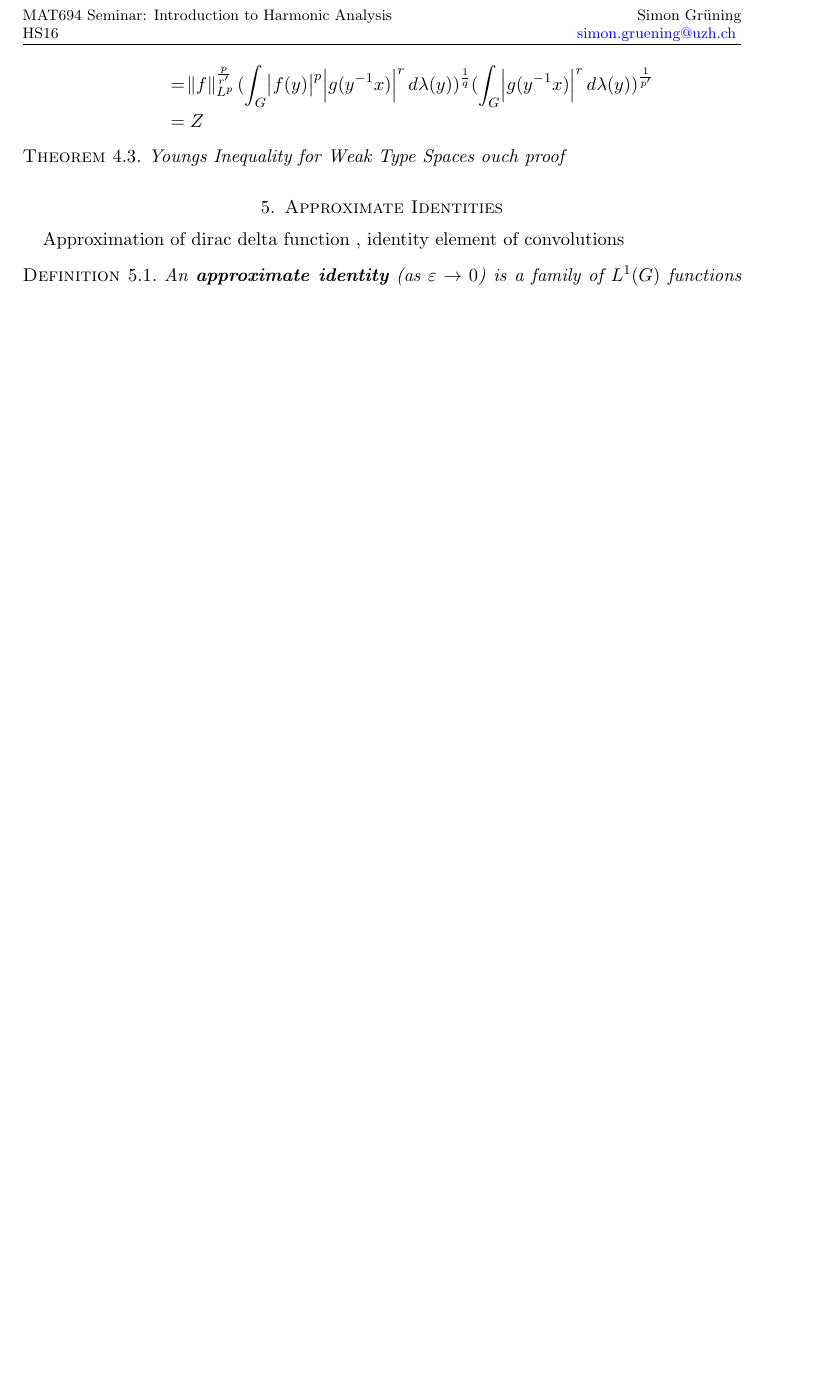
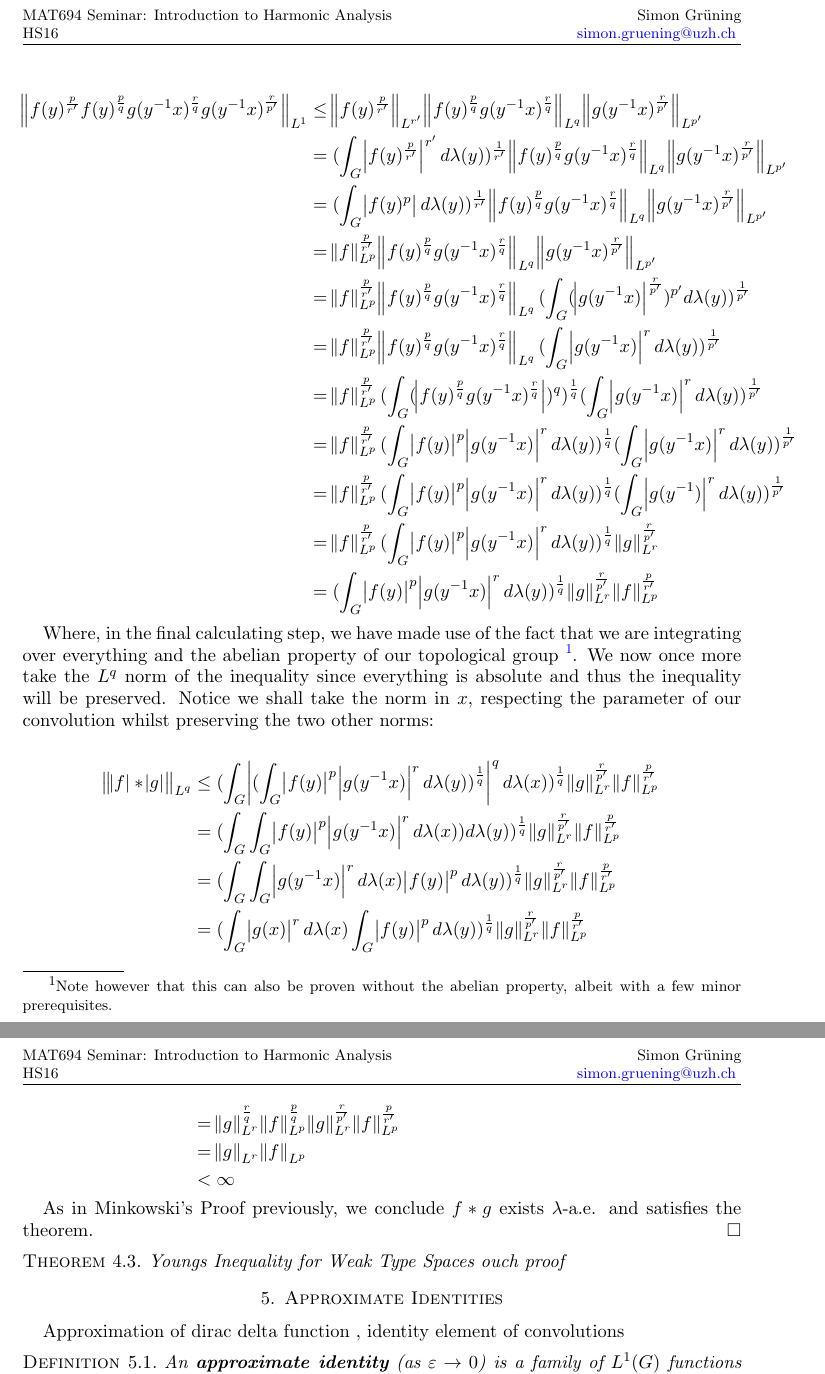
Before and after one commit to ZirconCode/ConvsAndAproxIds, a LaTeX paper (convolutions_simon_gruening.tex): part of page 6 of 12 before the commit and two parts of pages 6 and 7 of 13 after it, the two joined at a grey line, cut so that both start at the same text, the shorter picture padded with empty space. Compiled offline with pdfLaTeX.

Commit message:
hoelders whyy

```diff
--- a/convolutions_simon_gruening.tex
+++ b/convolutions_simon_gruening.tex
@@ -276,10 +277,34 @@ To proceed we shall now make use of H\"older's inducted inequality (Exercise 1.1
 To receive:
 
 \begin{align*}
-ZZZZ &\leq ZZZ \\
+\norm{f(y)^\frac{p}{r'} f(y)^\frac{p}{q} g(y^{-1}x)^\frac{r}{q}g(y^{-1}x)^\frac{r}{p'}}_{L^1} &\leq \norm{f(y)^\frac{p}{r'}}_{L^{r'}} \norm{f(y)^\frac{p}{q} g(y^{-1}x)^\frac{r}{q}}_{L^q} \norm{g(y^{-1}x)^\frac{r}{p'}}_{L^{p'}} \\
+&= (\int_G \abs{f(y)^\frac{p}{r'}}^{r'} d\lambda(y))^\frac{1}{r'} \norm{f(y)^\frac{p}{q} g(y^{-1}x)^\frac{r}{q}}_{L^q} \norm{g(y^{-1}x)^\frac{r}{p'}}_{L^{p'}} \\
+&= (\int_G \abs{f(y)^p} d\lambda(y))^\frac{1}{r'} \norm{f(y)^\frac{p}{q} g(y^{-1}x)^\frac{r}{q}}_{L^q} \norm{g(y^{-1}x)^\frac{r}{p'}}_{L^{p'}} \\
+&= \norm{f}^\frac{p}{r'}_{L^p} \norm{f(y)^\frac{p}{q} g(y^{-1}x)^\frac{r}{q}}_{L^q} \norm{g(y^{-1}x)^\frac{r}{p'}}_{L^{p'}} \\
+&= \norm{f}^\frac{p}{r'}_{L^p} \norm{f(y)^\frac{p}{q} g(y^{-1}x)^\frac{r}{q}}_{L^q} (\int_G ( \abs{g(y^{-1}x)}^\frac{r}{p'})^{p'} d\lambda(y) )^\frac{1}{p'} \\
+&= \norm{f}^\frac{p}{r'}_{L^p} \norm{f(y)^\frac{p}{q} g(y^{-1}x)^\frac{r}{q}}_{L^q} (\int_G  \abs{g(y^{-1}x)}^r d\lambda(y) )^\frac{1}{p'} \\
+&= \norm{f}^\frac{p}{r'}_{L^p} (\int_G (\abs{f(y)^\frac{p}{q} g(y^{-1}x)^\frac{r}{q}} )^q)^\frac{1}{q} (\int_G  \abs{g(y^{-1}x)}^r d\lambda(y) )^\frac{1}{p'} \\
 &= \norm{f}^\frac{p}{r'}_{L^p} (\int_G \abs{f(y)}^p\abs{g(y^{-1}x)}^r d\lambda(y) )^\frac{1}{q} (\int_G \abs{g(y^{-1}x)}^r d\lambda(y) )^\frac{1}{p'} \\
-&= Z
+&= \norm{f}^\frac{p}{r'}_{L^p} (\int_G \abs{f(y)}^p\abs{g(y^{-1}x)}^r d\lambda(y) )^\frac{1}{q} (\int_G \abs{g(y^{-1})}^r d\lambda(y) )^\frac{1}{p'} \\
+&= \norm{f}^\frac{p}{r'}_{L^p} (\int_G \abs{f(y)}^p\abs{g(y^{-1}x)}^r d\lambda(y) )^\frac{1}{q} \norm{g}^\frac{r}{p'}_{L^r} \\
+&= (\int_G \abs{f(y)}^p\abs{g(y^{-1}x)}^r d\lambda(y) )^\frac{1}{q} \norm{g}^\frac{r}{p'}_{L^r} \norm{f}^\frac{p}{r'}_{L^p}
 \end{align*}
+
+Where, in the final calculating step, we have made use of the fact that we are integrating over everything and the abelian property of our topological group \footnote{Note however that this can also be proven without the abelian property, albeit with a few minor prerequisites.}.
+We now once more take the $L^q$ norm of the inequality since everything is absolute and thus the inequality will be preserved. Notice we shall take the norm in $x$, respecting the parameter of our convolution whilst preserving the two other norms:
+
+\begin{align*}
+\norm{\abs{f} \ast \abs{g}}_{L^q} &\leq (\int_G \abs{(\int_G \abs{f(y)}^p\abs{g(y^{-1}x)}^r d\lambda(y) )^\frac{1}{q}}^q d\lambda(x))^\frac{1}{q} \norm{g}^\frac{r}{p'}_{L^r} \norm{f}^\frac{p}{r'}_{L^p} \\
+&= (\int_G\int_G \abs{f(y)}^p\abs{g(y^{-1}x)}^r d\lambda(x)) d\lambda(y) )^\frac{1}{q} \norm{g}^\frac{r}{p'}_{L^r} \norm{f}^\frac{p}{r'}_{L^p} \\
+&= (\int_G\int_G \abs{g(y^{-1}x)}^r d\lambda(x) \abs{f(y)}^p d\lambda(y)  )^\frac{1}{q} \norm{g}^\frac{r}{p'}_{L^r} \norm{f}^\frac{p}{r'}_{L^p} \\
+&= (\int_G \abs{g(x)}^r d\lambda(x) \int_G \abs{f(y)}^p d\lambda(y)  )^\frac{1}{q} \norm{g}^\frac{r}{p'}_{L^r} \norm{f}^\frac{p}{r'}_{L^p} \\
+&= \norm{g}^\frac{r}{q}_{L^r} \norm{f}^\frac{p}{q}_{L^p} \norm{g}^\frac{r}{p'}_{L^r} \norm{f}^\frac{p}{r'}_{L^p} \\
+&= \norm{g}_{L^r} \norm{f}_{L^p} \\
+&< \infty
+\end{align*}
+
+As in Minkowski's Proof previously, we conclude $f \ast g$ exists $\lambda$-a.e. and satisfies the theorem.
+\end{proof}
 
 \begin{theorem}
 Youngs Inequality for Weak Type Spaces
```
Also changed, not shown: convolutions_simon_gruening.pdf, convolutions_simon_gruening.tex (7 more changed lines).
